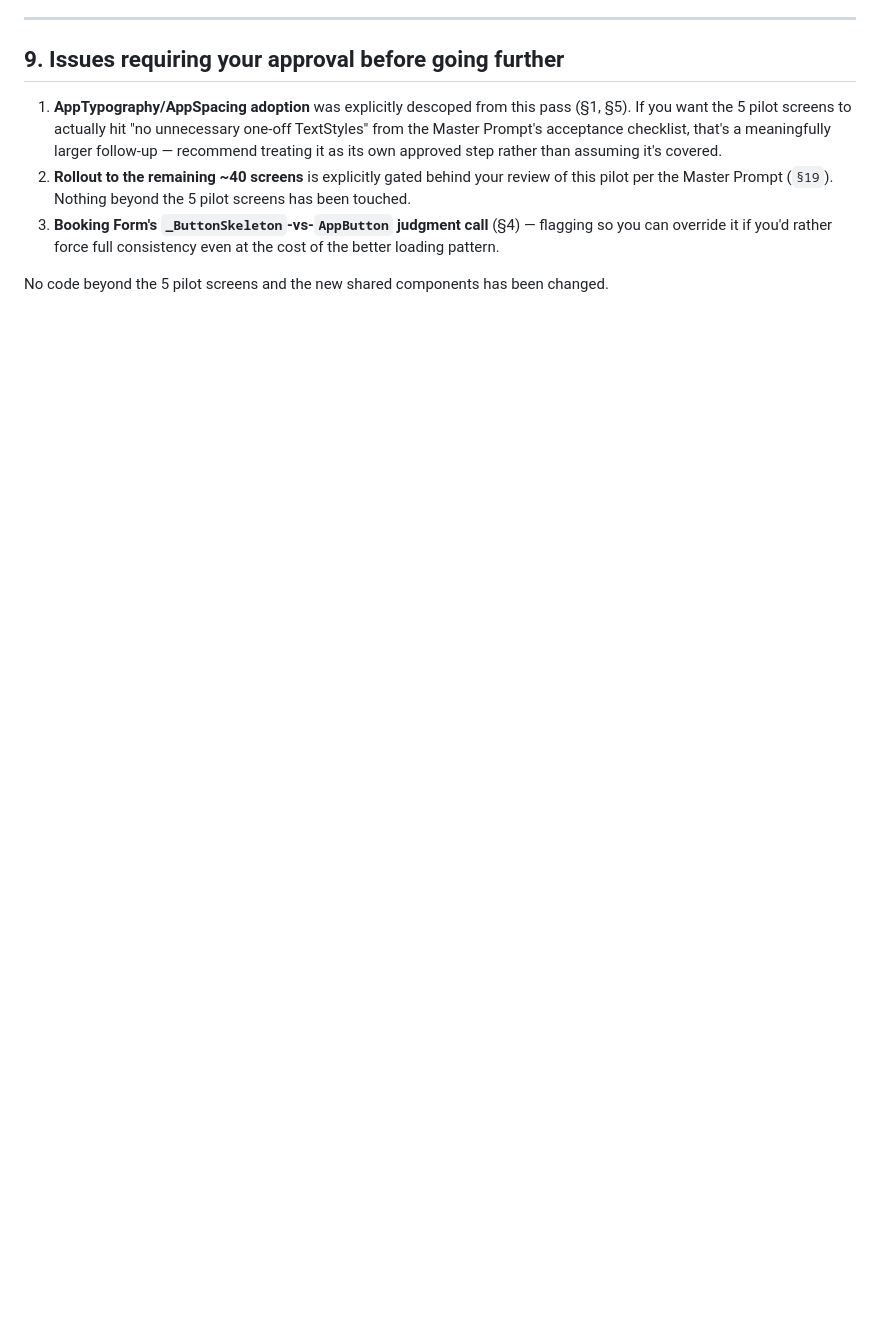
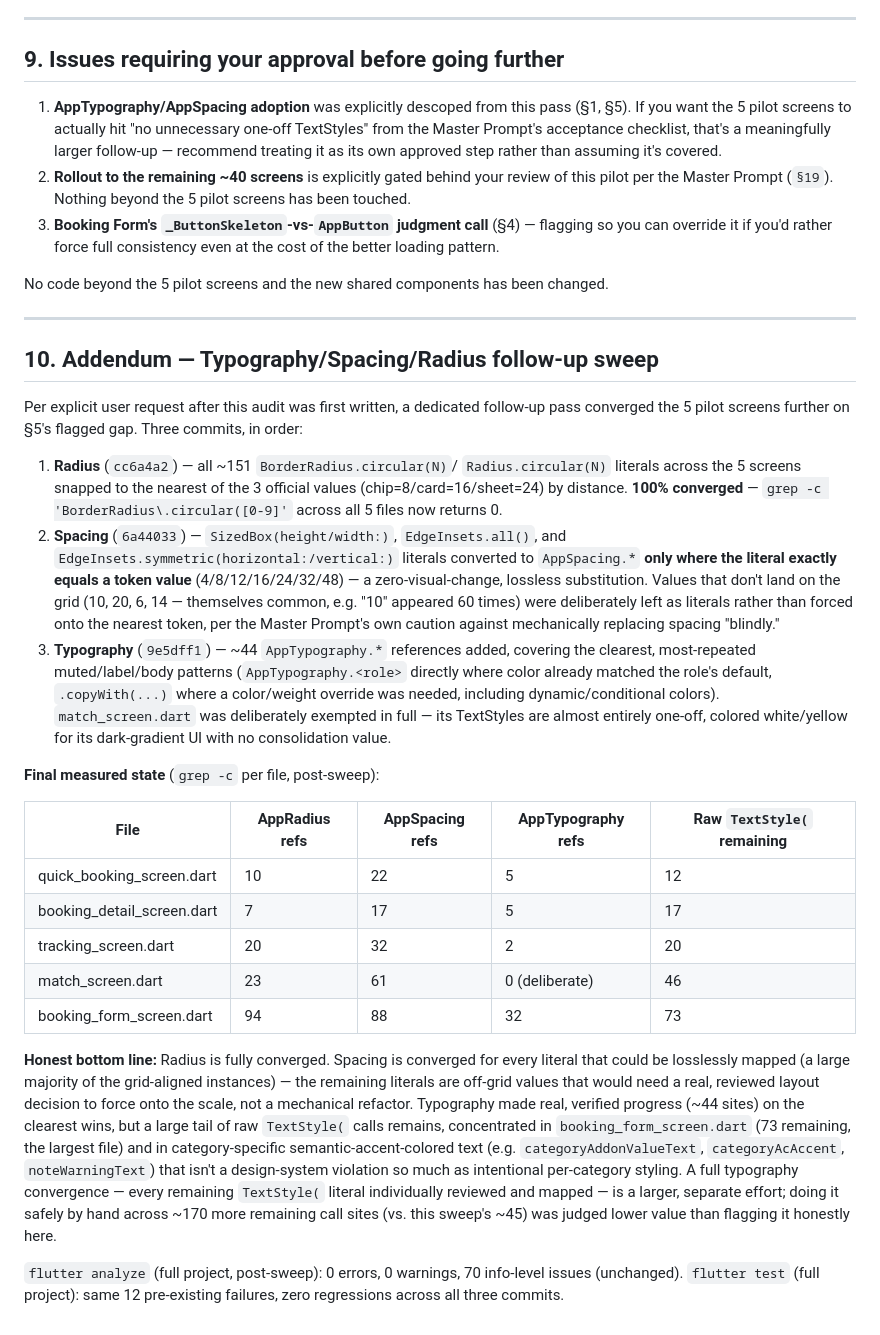
Before and after one commit to kongkilintho/Lintho-app, a Markdown page: LINTHO_PHASE1_AUDIT.md, the part around the change. Rendered like a GitHub page; blank space fills up the shorter version.

Commit message:
docs: append typography/spacing/radius follow-up sweep results to Phase 1 audit

```diff
--- a/LINTHO_PHASE1_AUDIT.md
+++ b/LINTHO_PHASE1_AUDIT.md
@@ -216,3 +216,62 @@ components counted separately, +341 lines, 0 deletions — pure addition).
 
 No code beyond the 5 pilot screens and the new shared components has been
 changed.
+
+---
+
+## 10. Addendum — Typography/Spacing/Radius follow-up sweep
+
+Per explicit user request after this audit was first written, a dedicated
+follow-up pass converged the 5 pilot screens further on §5's flagged gap.
+Three commits, in order:
+
+1. **Radius** (`cc6a4a2`) — all ~151 `BorderRadius.circular(N)`/
+   `Radius.circular(N)` literals across the 5 screens snapped to the nearest
+   of the 3 official values (chip=8/card=16/sheet=24) by distance. **100%
+   converged** — `grep -c 'BorderRadius\.circular([0-9]'` across all 5 files
+   now returns 0.
+2. **Spacing** (`6a44033`) — `SizedBox(height/width:)`, `EdgeInsets.all()`,
+   and `EdgeInsets.symmetric(horizontal:/vertical:)` literals converted to
+   `AppSpacing.*` **only where the literal exactly equals a token value**
+   (4/8/12/16/24/32/48) — a zero-visual-change, lossless substitution. Values
+   that don't land on the grid (10, 20, 6, 14 — themselves common, e.g. "10"
+   appeared 60 times) were deliberately left as literals rather than forced
+   onto the nearest token, per the Master Prompt's own caution against
+   mechanically replacing spacing "blindly."
+3. **Typography** (`9e5dff1`) — ~44 `AppTypography.*` references added,
+   covering the clearest, most-repeated muted/label/body patterns
+   (`AppTypography.<role>` directly where color already matched the role's
+   default, `.copyWith(...)` where a color/weight override was needed,
+   including dynamic/conditional colors). `match_screen.dart` was
+   deliberately exempted in full — its TextStyles are almost entirely
+   one-off, colored white/yellow for its dark-gradient UI with no
+   consolidation value.
+
+**Final measured state** (`grep -c` per file, post-sweep):
+
+| File | AppRadius refs | AppSpacing refs | AppTypography refs | Raw `TextStyle(` remaining |
+|---|---|---|---|---|
+| quick_booking_screen.dart | 10 | 22 | 5 | 12 |
+| booking_detail_screen.dart | 7 | 17 | 5 | 17 |
+| tracking_screen.dart | 20 | 32 | 2 | 20 |
+| match_screen.dart | 23 | 61 | 0 (deliberate) | 46 |
+| booking_form_screen.dart | 94 | 88 | 32 | 73 |
+
+**Honest bottom line:** Radius is fully converged. Spacing is converged for
+every literal that could be losslessly mapped (a large majority of the
+grid-aligned instances) — the remaining literals are off-grid values that
+would need a real, reviewed layout decision to force onto the scale, not a
+mechanical refactor. Typography made real, verified progress (~44 sites) on
+the clearest wins, but a large tail of raw `TextStyle(` calls remains,
+concentrated in `booking_form_screen.dart` (73 remaining, the largest file)
+and in category-specific semantic-accent-colored text (e.g.
+`categoryAddonValueText`, `categoryAcAccent`, `noteWarningText`) that isn't
+a design-system violation so much as intentional per-category styling. A
+full typography convergence — every remaining `TextStyle(` literal
+individually reviewed and mapped — is a larger, separate effort; doing it
+safely by hand across ~170 more remaining call sites (vs. this sweep's ~45)
+was judged lower value than flagging it honestly here.
+
+`flutter analyze` (full project, post-sweep): 0 errors, 0 warnings, 70
+info-level issues (unchanged). `flutter test` (full project): same 12
+pre-existing failures, zero regressions across all three commits.
```
